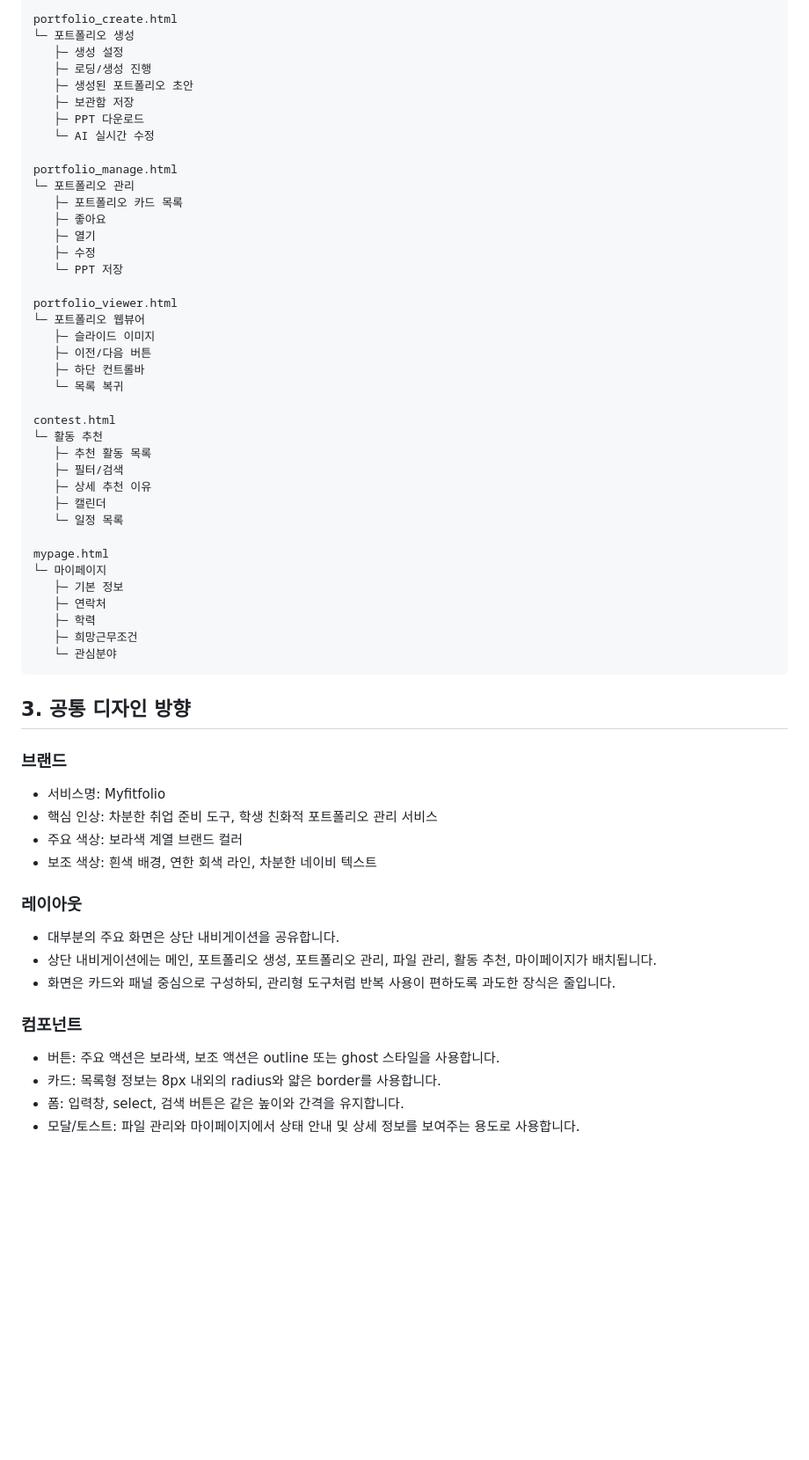
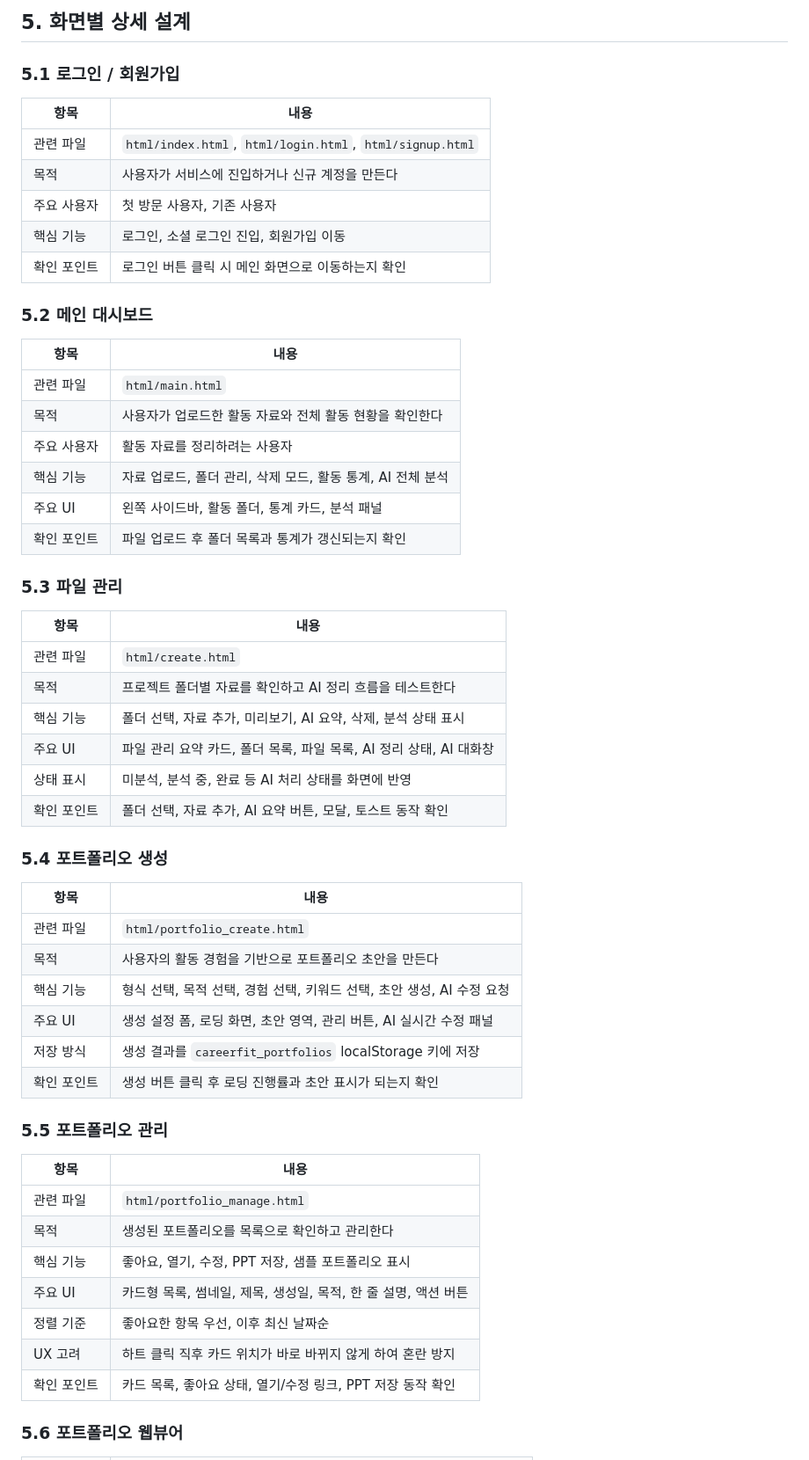
Before and after one commit to pnu-camp-2026-S/team3_career, a Markdown page: Design.md, the part around one of its changes. Shown at 88% size. Rendered like a GitHub page; blank space fills up the shorter version.

Commit message:
Format design document with tables

````diff
--- a/Design.md
+++ b/Design.md
@@ -37,64 +51,60 @@ create.html
 
-portfolio_create.html
-└─ 포트폴리오 생성
-   ├─ 생성 설정
-   ├─ 로딩/생성 진행
-   ├─ 생성된 포트폴리오 초안
-   ├─ 보관함 저장
-   ├─ PPT 다운로드
-   └─ AI 실시간 수정
+## 5. 화면별 상세 설계
 
-portfolio_manage.html
-└─ 포트폴리오 관리
-   ├─ 포트폴리오 카드 목록
-   ├─ 좋아요
-   ├─ 열기
-   ├─ 수정
-   └─ PPT 저장
+### 5.1 로그인 / 회원가입
 
-portfolio_viewer.html
-└─ 포트폴리오 웹뷰어
-   ├─ 슬라이드 이미지
-   ├─ 이전/다음 버튼
-   ├─ 하단 컨트롤바
-   └─ 목록 복귀
+| 항목 | 내용 |
+|---|---|
+| 관련 파일 | `html/index.html`, `html/login.html`, `html/signup.html` |
+| 목적 | 사용자가 서비스에 진입하거나 신규 계정을 만든다 |
+| 주요 사용자 | 첫 방문 사용자, 기존 사용자 |
+| 핵심 기능 | 로그인, 소셜 로그인 진입, 회원가입 이동 |
+| 확인 포인트 | 로그인 버튼 클릭 시 메인 화면으로 이동하는지 확인 |
 
-contest.html
-└─ 활동 추천
-   ├─ 추천 활동 목록
-   ├─ 필터/검색
-   ├─ 상세 추천 이유
-   ├─ 캘린더
-   └─ 일정 목록
+### 5.2 메인 대시보드
 
-mypage.html
-└─ 마이페이지
-   ├─ 기본 정보
-   ├─ 연락처
-   ├─ 학력
-   ├─ 희망근무조건
-   └─ 관심분야
-```
+| 항목 | 내용 |
+|---|---|
+| 관련 파일 | `html/main.html` |
+| 목적 | 사용자가 업로드한 활동 자료와 전체 활동 현황을 확인한다 |
+| 주요 사용자 | 활동 자료를 정리하려는 사용자 |
+| 핵심 기능 | 자료 업로드, 폴더 관리, 삭제 모드, 활동 통계, AI 전체 분석 |
+| 주요 UI | 왼쪽 사이드바, 활동 폴더, 통계 카드, 분석 패널 |
+| 확인 포인트 | 파일 업로드 후 폴더 목록과 통계가 갱신되는지 확인 |
 
-## 3. 공통 디자인 방향
+### 5.3 파일 관리
 
-### 브랜드
+| 항목 | 내용 |
+|---|---|
+| 관련 파일 | `html/create.html` |
+| 목적 | 프로젝트 폴더별 자료를 확인하고 AI 정리 흐름을 테스트한다 |
+| 핵심 기능 | 폴더 선택, 자료 추가, 미리보기, AI 요약, 삭제, 분석 상태 표시 |
+| 주요 UI | 파일 관리 요약 카드, 폴더 목록, 파일 목록, AI 정리 상태, AI 대화창 |
+| 상태 표시 | 미분석, 분석 중, 완료 등 AI 처리 상태를 화면에 반영 |
+| 확인 포인트 | 폴더 선택, 자료 추가, AI 요약 버튼, 모달, 토스트 동작 확인 |
 
-- 서비스명: Myfitfolio
-- 핵심 인상: 차분한 취업 준비 도구, 학생 친화적 포트폴리오 관리 서비스
-- 주요 색상: 보라색 계열 브랜드 컬러
-- 보조 색상: 흰색 배경, 연한 회색 라인, 차분한 네이비 텍스트
+### 5.4 포트폴리오 생성
 
-### 레이아웃
+| 항목 | 내용 |
+|---|---|
+| 관련 파일 | `html/portfolio_create.html` |
+| 목적 | 사용자의 활동 경험을 기반으로 포트폴리오 초안을 만든다 |
+| 핵심 기능 | 형식 선택, 목적 선택, 경험 선택, 키워드 선택, 초안 생성, AI 수정 요청 |
+| 주요 UI | 생성 설정 폼, 로딩 화면, 초안 영역, 관리 버튼, AI 실시간 수정 패널 |
+| 저장 방식 | 생성 결과를 `careerfit_portfolios` localStorage 키에 저장 |
+| 확인 포인트 | 생성 버튼 클릭 후 로딩 진행률과 초안 표시가 되는지 확인 |
 
-- 대부분의 주요 화면은 상단 내비게이션을 공유합니다.
-- 상단 내비게이션에는 메인, 포트폴리오 생성, 포트폴리오 관리, 파일 관리, 활동 추천, 마이페이지가 배치됩니다.
-- 화면은 카드와 패널 중심으로 구성하되, 관리형 도구처럼 반복 사용이 편하도록 과도한 장식은 줄입니다.
+### 5.5 포트폴리오 관리
 
-### 컴포넌트
+| 항목 | 내용 |
+|---|---|
+| 관련 파일 | `html/portfolio_manage.html` |
+| 목적 | 생성된 포트폴리오를 목록으로 확인하고 관리한다 |
+| 핵심 기능 | 좋아요, 열기, 수정, PPT 저장, 샘플 포트폴리오 표시 |
+| 주요 UI | 카드형 목록, 썸네일, 제목, 생성일, 목적, 한 줄 설명, 액션 버튼 |
+| 정렬 기준 | 좋아요한 항목 우선, 이후 최신 날짜순 |
+| UX 고려 | 하트 클릭 직후 카드 위치가 바로 바뀌지 않게 하여 혼란 방지 |
+| 확인 포인트 | 카드 목록, 좋아요 상태, 열기/수정 링크, PPT 저장 동작 확인 |
 
-- 버튼: 주요 액션은 보라색, 보조 액션은 outline 또는 ghost 스타일을 사용합니다.
-- 카드: 목록형 정보는 8px 내외의 radius와 얇은 border를 사용합니다.
-- 폼: 입력창, select, 검색 버튼은 같은 높이와 간격을 유지합니다.
-- 모달/토스트: 파일 관리와 마이페이지에서 상태 안내 및 상세 정보를 보여주는 용도로 사용합니다.
+### 5.6 포트폴리오 웹뷰어
 
````
Also changed, not shown: other parts of Design.md (+138 -392 lines).
